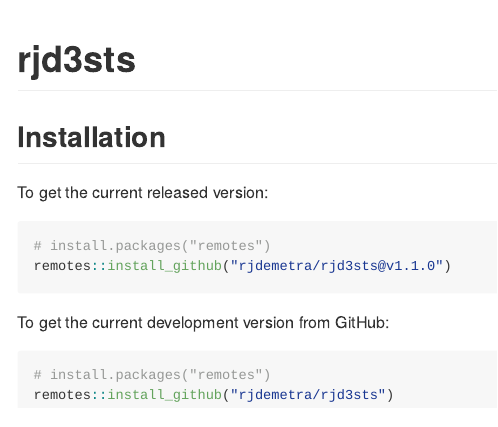
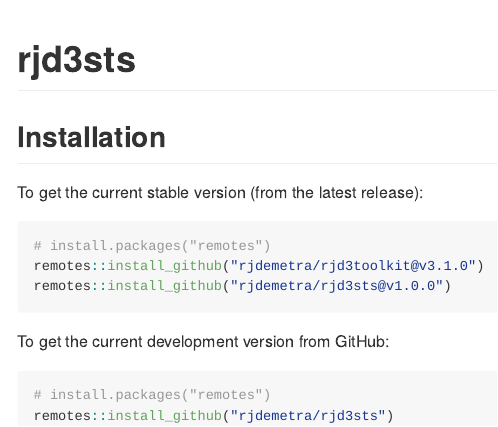
Before and after one commit to rjdverse/rjd3sts, an R Markdown document (README.Rmd): the page in a window 1100 px wide, from its top. The pictures show the output file README.md that the author committed with the source, drawn offline in the style of GitHub.

Commit message:
Update README file with stable installation of last release version

````diff
--- a/README.Rmd
+++ b/README.Rmd
@@ -18,11 +18,12 @@
 
 ## Installation
 
-To get the current released version:
+To get the current stable version (from the latest release):
 
 ```{r, eval = FALSE}
 # install.packages("remotes")
-remotes::install_github("rjdemetra/rjd3sts@v1.1.0")
+remotes::install_github("rjdemetra/rjd3toolkit@v3.1.0")
+remotes::install_github("rjdemetra/rjd3sts@v1.0.0")
 ```
 
 To get the current development version from GitHub:
````
Also changed, not shown: README.md, 1 other file.
